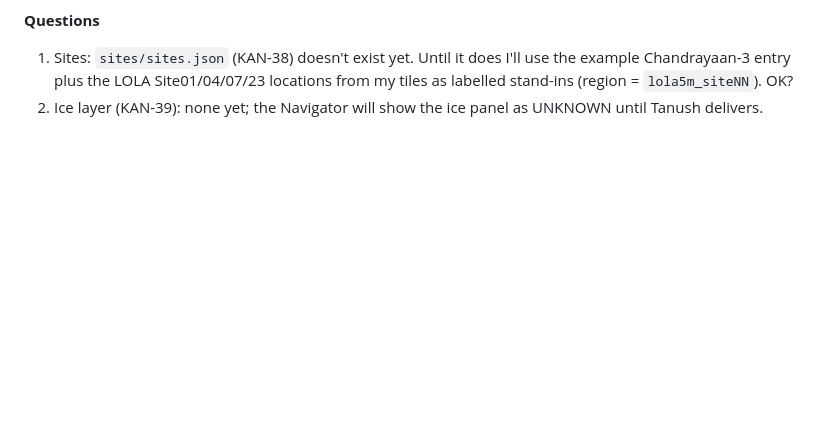
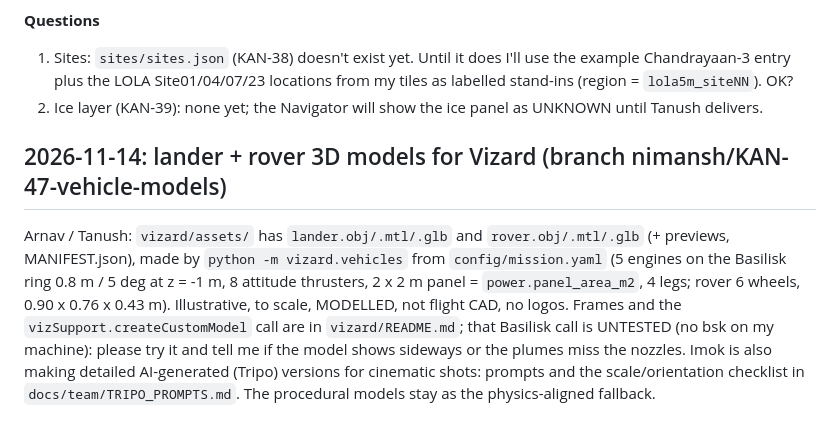
Before and after one commit to Imok282/Adinfinitium, a Markdown page: docs/outbox/nimansh.md, the part around the change. Drawn GitHub-style; blank space fills up the shorter version.

```diff
--- a/docs/outbox/nimansh.md
+++ b/docs/outbox/nimansh.md
@@ -36,3 +36,11 @@ then `navigator/` metrics + Streamlit app (sky dome, 4-site compare, timeline, c
 1. Sites: `sites/sites.json` (KAN-38) doesn't exist yet. Until it does I'll use the example Chandrayaan-3 entry plus the LOLA Site01/04/07/23 locations
    from my tiles as labelled stand-ins (region = `lola5m_siteNN`). OK?
 2. Ice layer (KAN-39): none yet; the Navigator will show the ice panel as UNKNOWN until Tanush delivers.
+
+## 2026-11-14: lander + rover 3D models for Vizard (branch nimansh/KAN-47-vehicle-models)
+Arnav / Tanush: `vizard/assets/` has `lander.obj/.mtl/.glb` and `rover.obj/.mtl/.glb` (+ previews, MANIFEST.json), made by `python -m vizard.vehicles`
+from `config/mission.yaml` (5 engines on the Basilisk ring 0.8 m / 5 deg at z = -1 m, 8 attitude thrusters, 2 x 2 m panel = `power.panel_area_m2`, 4 legs;
+rover 6 wheels, 0.90 x 0.76 x 0.43 m). Illustrative, to scale, MODELLED, not flight CAD, no logos. Frames and the `vizSupport.createCustomModel` call are in
+`vizard/README.md`; that Basilisk call is UNTESTED (no bsk on my machine): please try it and tell me if the model shows sideways or the plumes miss the nozzles.
+Imok is also making detailed AI-generated (Tripo) versions for cinematic shots: prompts and the scale/orientation checklist in `docs/team/TRIPO_PROMPTS.md`.
+The procedural models stay as the physics-aligned fallback.
```
Also changed, not shown: docs/team/TRIPO_PROMPTS.md (added, +54 -0 lines), vizard/README.md (+22 -0 lines), vizard/assets/lander_preview.png (added), vizard/assets/rover_preview.png (added), 9 other files.
